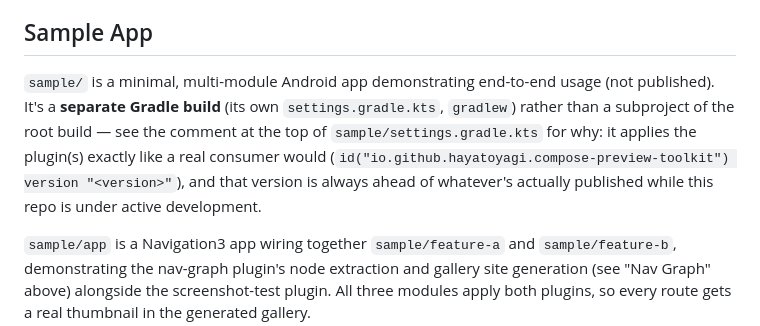
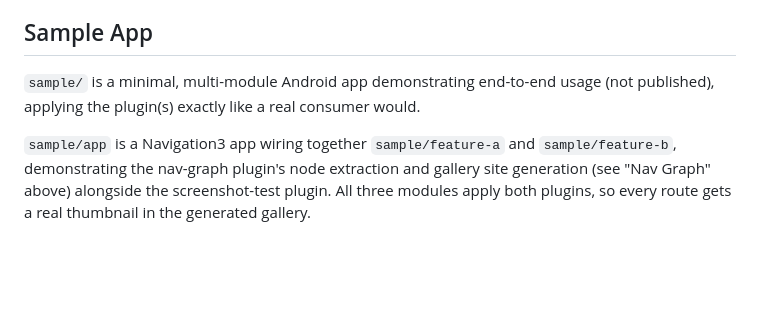
Before and after one commit to HayatoYagi/compose-preview-toolkit, a Markdown page: README.md, the part around the change. Rendered like a GitHub page; blank space fills up the shorter version.

Commit message:
docs: drop repo-build-structure trivia from README's Sample App section (#31)
Why sample/ is a separate Gradle build is a contributor concern
(already covered in CONTRIBUTING.md's Local development section, near-
verbatim), not something a reader evaluating whether to adopt the
plugin needs. README should stay user-facing only.

```diff
--- a/README.md
+++ b/README.md
@@ -252,12 +252,8 @@ for the full mode-by-mode breakdown and required permissions/settings, or
 
 ## Sample App
 
-`sample/` is a minimal, multi-module Android app demonstrating end-to-end usage (not published).
-It's a **separate Gradle build** (its own `settings.gradle.kts`, `gradlew`) rather than a
-subproject of the root build — see the comment at the top of `sample/settings.gradle.kts` for why:
-it applies the plugin(s) exactly like a real consumer would (`id("io.github.hayatoyagi.compose-preview-toolkit")
-version "<version>"`), and that version is always ahead of whatever's actually published while
-this repo is under active development.
+`sample/` is a minimal, multi-module Android app demonstrating end-to-end usage (not published),
+applying the plugin(s) exactly like a real consumer would.
 
 `sample/app` is a Navigation3 app wiring together `sample/feature-a` and `sample/feature-b`,
 demonstrating the nav-graph plugin's node extraction and gallery site generation (see "Nav Graph"
```
